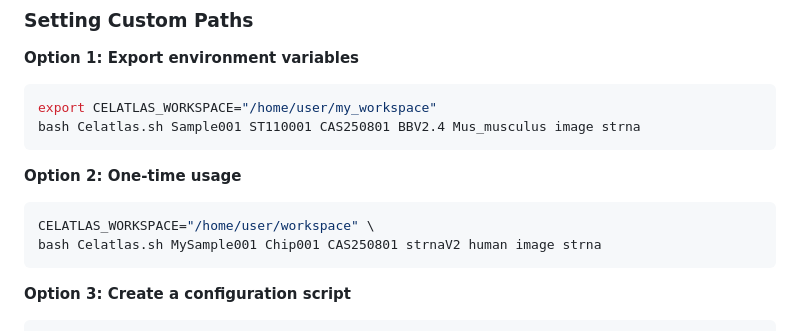
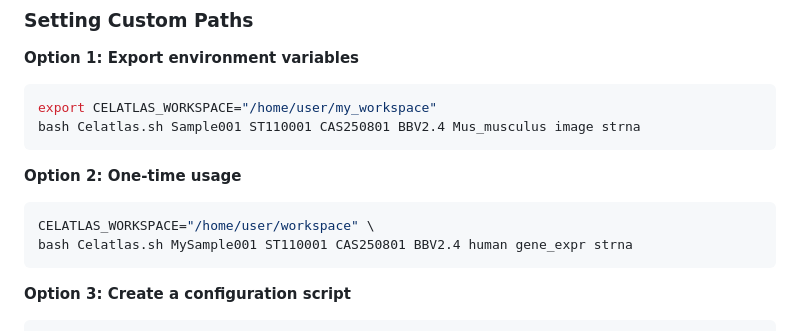
Before and after one commit to celatlas/Celatlas_spatial, a Markdown page: README.md, the part around the change. GitHub-like rendering.

````diff
--- a/README.md
+++ b/README.md
@@ -145,7 +145,7 @@ bash Celatlas.sh Sample001 ST110001 CAS250801 BBV2.4 Mus_musculus image strna
 **Option 2: One-time usage**
 ```bash
 CELATLAS_WORKSPACE="/home/user/workspace" \
-bash Celatlas.sh MySample001 Chip001 CAS250801 strnaV2 human image strna
+bash Celatlas.sh MySample001 ST110001 CAS250801 BBV2.4 human gene_expr strna
 ```
 
 **Option 3: Create a configuration script**
````
